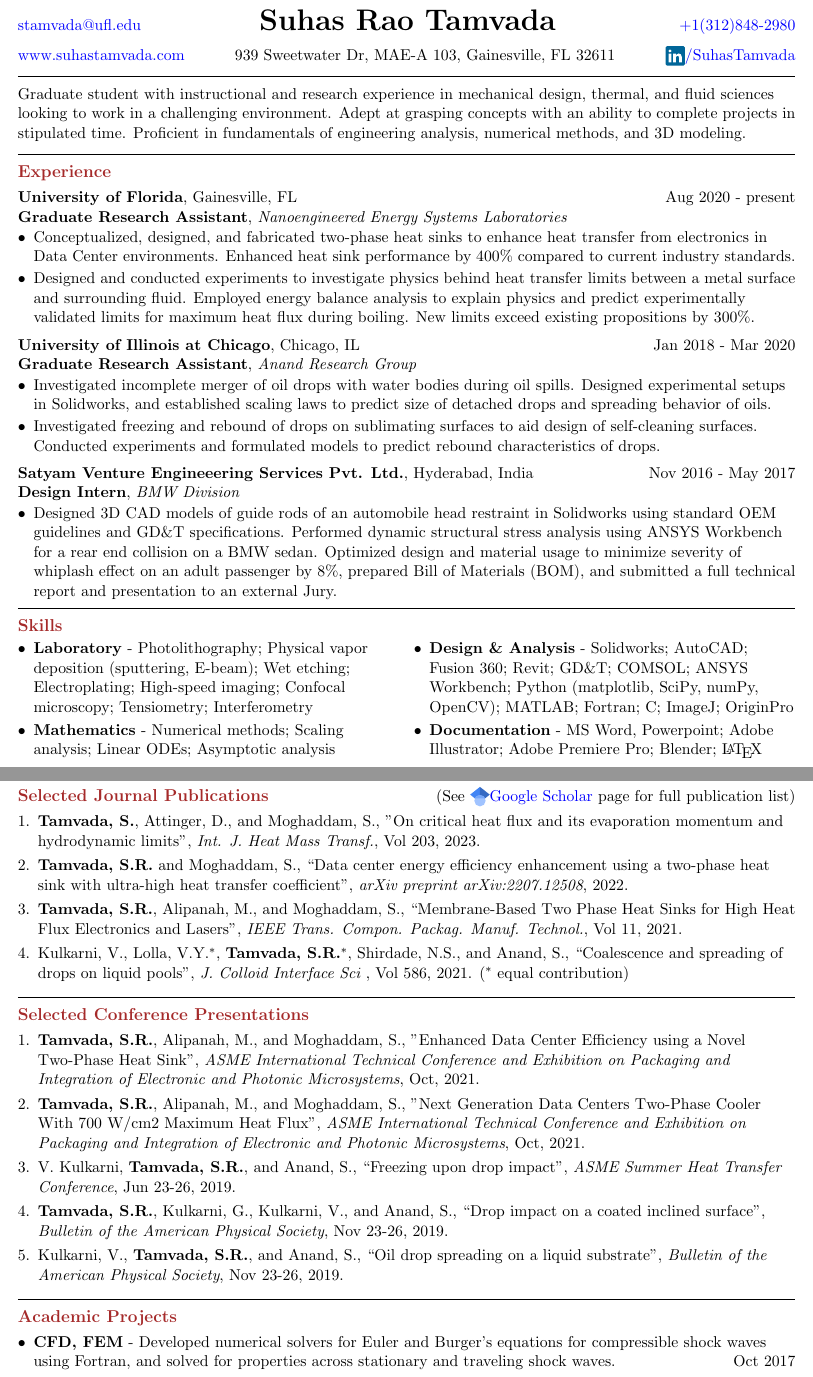
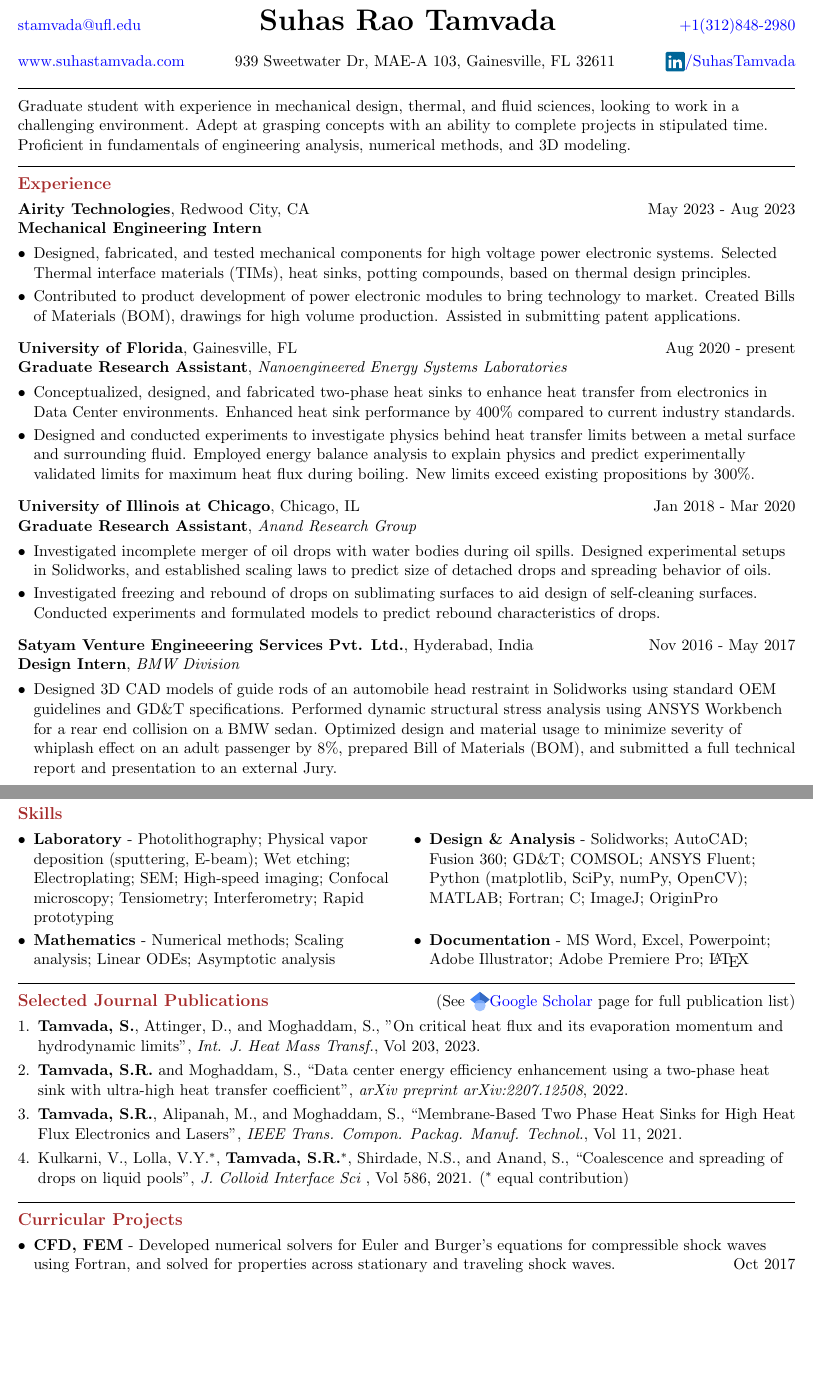
Before and after one commit to sreevardhang/Resume_industry, a LaTeX CV (STamvada-resume.tex): two parts of pages 1 and 2 of 2, joined at a grey line, cut so that both start at the same text, the shorter picture padded with empty space. Compiled offline with pdfLaTeX.

Commit message:
Added airity

```diff
--- a/STamvada-resume.tex
+++ b/STamvada-resume.tex
@@ -32,11 +32,19 @@
 \noindent \rule[2pt]{\textwidth}{0.5pt} %\vspace{-8mm}
 %%%%%%%%%%%%%%%%%%%%%%%%%%%%%%%%%%%%%%%%%%%%%%%%%%%%%%%%
 %\begin{justify}
-Graduate student with instructional and research experience in mechanical design, thermal, and fluid sciences looking to work in a challenging environment. Adept at grasping concepts with an ability to complete projects in stipulated time. Proficient in fundamentals of engineering analysis, numerical methods, and 3D modeling. %\end{justify}
+Graduate student with experience in mechanical design, thermal, and fluid sciences, looking to work in a challenging environment. Adept at grasping concepts with an ability to complete projects in stipulated time. Proficient in fundamentals of engineering analysis, numerical methods, and 3D modeling. %\end{justify}
 %\vspace{-8pt}
 \noindent \rule[2pt]{\textwidth}{0.5pt}
 %%%%%%%%%%%%%%%%%%%%%%%%%%%%%%%%%%%%%%%%%%%%%%%%%%%%%%%%
 \noindent \textbf{\large \textcolor{Brown}{Experience}}\vspace{4pt}\\
+\textbf{Airity Technologies}, Redwood City, CA \hfill \raggedright{May 2023 - Aug 2023}\\
+\textbf{Mechanical Engineering Intern}
+\begin{itemize}[leftmargin=*]
+\setlength\itemsep{-2pt}
+\vspace{-5pt}
+\item Designed, fabricated, and tested mechanical components for high voltage power electronic systems. Selected Thermal interface materials (TIMs), heat sinks, potting compounds, based on thermal design principles.
+\item Contributed to product development of power electronic modules to bring technology to market. Created Bills of Materials (BOM), drawings for high volume production. Assisted in submitting patent applications.
+\end{itemize}
 \textbf{University of Florida}, Gainesville, FL \hfill \raggedright{Aug 2020 - present}\\
 \textbf{Graduate Research Assistant}, \textit{Nanoengineered Energy Systems Laboratories}
 \begin{itemize}[leftmargin=*]
@@ -71,20 +79,6 @@ Graduate student with instructional and research experience in mechanical design
 \vspace{-8pt}
 \noindent \rule[2pt]{\textwidth}{0.5pt}
 %%%%%%%%%%%%%%%%%%%%%%%%%%%%%%%%%%%%%%%%%%%%%%%%%%%%%%%%
-\\
-\noindent \textbf{\large \textcolor{Brown}{Skills}}\vspace{-8pt}
-\begin{multicols}{2}
-\begin{itemize}[leftmargin=*]
-\setlength\itemsep{-2pt}
-\item \textbf{Laboratory} - Photolithography; Physical vapor deposition (sputtering, E-beam); Wet etching; Electroplating; High-speed imaging; Confocal microscopy; Tensiometry; Interferometry
-\item \textbf{Mathematics} - Numerical methods; Scaling analysis; Linear ODEs; Asymptotic analysis
-\item \textbf{Design \& Analysis} - Solidworks; AutoCAD; Fusion 360; Revit; GD\&T; COMSOL; ANSYS Workbench; Python (matplotlib, SciPy, numPy, OpenCV); MATLAB; Fortran; C; ImageJ; OriginPro
-\item\textbf{Documentation} - MS Word, Powerpoint; Adobe Illustrator; Adobe Premiere Pro; Blender; \LaTeX
-\end{itemize}
-\end{multicols}
-\vspace{-10pt}
-\noindent \rule[2pt]{\textwidth}{0.5pt}
-%%%%%%%%%%%%%%%%%%%%%%%%%%%%%%%%%%%%%%%%%%%%%%%%%%%%%%%%
 \noindent \textbf{\large \textcolor{Brown}{Education}}\vspace{2pt}\\
 \textbf{Ph.D}, Mechanical Engineering, University of Florida, Gainesville, FL \hfill \raggedright{May 2024}\\
  Focus - Phase-change heat transfer, Fluid mechanics, Surface engineering \hfill \raggedright{GPA: 4.0/4.0}\\
@@ -103,6 +97,19 @@ Fluid mechanics I \& II; Advanced transport phenomena; Phase-change heat transfe
 \noindent \rule[2pt]{\textwidth}{0.5pt}
 %%%%%%%%%%%%%%%%%%%%%%%%%%%%%%%%%%%%%%%%%%%%%%%%%%%%%%%%
 \newpage
+\noindent \textbf{\large \textcolor{Brown}{Skills}}\vspace{-8pt}
+\begin{multicols}{2}
+\begin{itemize}[leftmargin=*]
+\setlength\itemsep{-2pt}
+\item \textbf{Laboratory} - Photolithography; Physical vapor deposition (sputtering, E-beam); Wet etching; Electroplating; SEM; High-speed imaging; Confocal microscopy; Tensiometry; Interferometry; Rapid prototyping
+\item \textbf{Mathematics} - Numerical methods; Scaling analysis; Linear ODEs; Asymptotic analysis
+\item \textbf{Design \& Analysis} - Solidworks; AutoCAD; Fusion 360; GD\&T; COMSOL; ANSYS Fluent; Python (matplotlib, SciPy, numPy, OpenCV); MATLAB; Fortran; C; ImageJ; OriginPro
+\item\textbf{Documentation} - MS Word, Excel, Powerpoint; Adobe Illustrator; Adobe Premiere Pro; \LaTeX
+\end{itemize}
+\end{multicols}
+\vspace{-10pt}
+\noindent \rule[2pt]{\textwidth}{0.5pt}
+%%%%%%%%%%%%%%%%%%%%%%%%%%%%%%%%%%%%%%%%%%%%%%%%%%%%%%%%
 \noindent \textbf{\large \textcolor{Brown}{Selected Journal Publications}}\hfill \raggedright{(See \href{https://scholar.google.com/citations?user=oQHSsp4AAAAJ&hl=en}{\raisebox{-0.25\height}{\includegraphics[height=\baselineskip]{google-scholar.pdf}}Google Scholar} page for full publication list)}\\
 \begin{enumerate}[leftmargin=*]
 \setlength\itemsep{-1pt}
@@ -117,18 +124,17 @@ Fluid mechanics I \& II; Advanced transport phenomena; Phase-change heat transfe
 \vspace{-10pt}
 \noindent \rule[2pt]{\textwidth}{0.5pt}
 %%%%%%%%%%%%%%%%%%%%%%%%%%%%%%%%%%%%%%%%%%%%%%%%%%%%%%%%
-\noindent \textbf{\large \textcolor{Brown}{Selected Conference Presentations}}\\
-\begin{enumerate}[leftmargin=*]
-\setlength\itemsep{-1pt}
-\vspace{-8pt}
-\item \textbf{Tamvada, S.R.}, Alipanah, M., and Moghaddam, S., "Enhanced Data Center Efficiency using a Novel Two-Phase Heat Sink", \textit{ASME International Technical Conference and Exhibition on Packaging and Integration of Electronic and Photonic Microsystems}, Oct, 2021.
-\item \textbf{Tamvada, S.R.}, Alipanah, M., and Moghaddam, S., "Next Generation Data Centers Two-Phase Cooler With 700 W/cm2 Maximum Heat Flux", \textit{ASME International Technical Conference and Exhibition on Packaging and Integration of Electronic and Photonic Microsystems}, Oct, 2021.
-\item V. Kulkarni, \textbf{Tamvada, S.R.}, and Anand, S., ``Freezing upon drop impact'', \textit{ASME Summer Heat Transfer Conference}, Jun 23-26, 2019.
-\item \textbf{Tamvada, S.R.}, Kulkarni, G., Kulkarni, V., and Anand, S., ``Drop impact on a coated inclined surface'', \textit{Bulletin of the American Physical Society}, Nov 23-26, 2019.
-\item Kulkarni, V., \textbf{Tamvada, S.R.}, and Anand, S., ``Oil drop spreading on a liquid substrate'', \textit{Bulletin of the American Physical Society}, Nov 23-26, 2019.
-\end{enumerate}
-\vspace{-10pt}
-\noindent \rule[2pt]{\textwidth}{0.5pt}
+% \noindent \textbf{\large \textcolor{Brown}{Selected Conference Presentations}}\\
+% \begin{enumerate}[leftmargin=*]
+% \setlength\itemsep{-1pt}
+% \vspace{-8pt}
+% \item \textbf{Tamvada, S.R.}, Alipanah, M., and Moghaddam, S., "Enhanced Data Center Efficiency using a Novel Two-Phase Heat Sink", \textit{ASME International Technical Conference and Exhibition on Packaging and Integration of Electronic and Photonic Microsystems}, Oct, 2021.
+% \item V. Kulkarni, \textbf{Tamvada, S.R.}, and Anand, S., "Freezing upon drop impact", \textit{ASME Summer Heat Transfer Conference}, Jun 23-26, 2019.
+% \item \textbf{Tamvada, S.R.}, Kulkarni, G., Kulkarni, V., and Anand, S., "Drop impact on a coated inclined surface", \textit{Bulletin of the American Physical Society}, Nov 23-26, 2019.
+% \item Kulkarni, V., \textbf{Tamvada, S.R.}, and Anand, S., "Oil drop spreading on a liquid substrate", \textit{Bulletin of the American Physical Society}, Nov 23-26, 2019.
+% \end{enumerate}
+% \vspace{-10pt}
+% \noindent \rule[2pt]{\textwidth}{0.5pt}
 %%%%%%%%%%%%%%%%%%%%%%%%%%%%%%%%%%%%%%%%%%%%%%%%%%%%%%%%
 %\noindent \textbf{\large \textcolor{Brown}{Affiliations}}\vspace{2pt}\\
 %\begin{itemize}
@@ -140,7 +146,7 @@ Fluid mechanics I \& II; Advanced transport phenomena; Phase-change heat transfe
 %\item Student member, American Physical Society \hfill \raggedright{{May 2019 - Present}}
 %\end{itemize}
 %%%%%%%%%%%%%%%%%%%%%%%%%%%%%%%%%%%%%%%%%%%%%%%%%%%%%%%%
-\noindent \textbf{\large \textcolor{Brown}{Academic Projects}}\\
+\noindent \textbf{\large \textcolor{Brown}{Curricular Projects}}\\
 \begin{itemize}[leftmargin=*]
 \setlength\itemsep{-2pt}
 \vspace{-8pt}
```
Also changed, not shown: STamvada-resume.pdf (added), STamvada-resume.tex (4 more changed lines).
